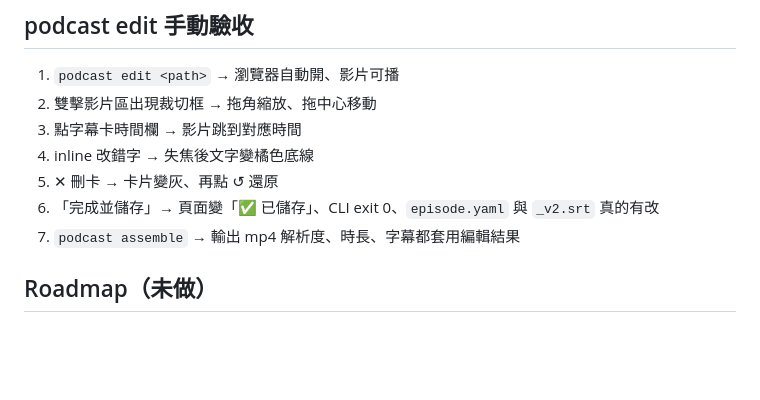
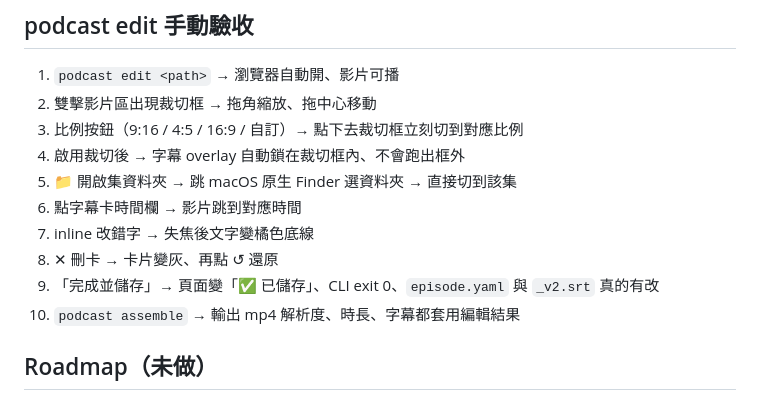
Before and after one commit to Liiiiwei/podcast-toolkit, a Markdown page: README.md, the part around the change. Drawn GitHub-style; blank space fills up the shorter version.

Commit message:
docs(README): cover ratio buttons / caption lock / finder picker in QA checklist
把這幾天加的 3 個 edit UI 功能補進手動驗收清單，避免文件跟現況脫節。

```diff
--- a/README.md
+++ b/README.md
@@ -86,11 +86,14 @@ bash tests/regression.sh
 
 1. `podcast edit <path>` → 瀏覽器自動開、影片可播
 2. 雙擊影片區出現裁切框 → 拖角縮放、拖中心移動
-3. 點字幕卡時間欄 → 影片跳到對應時間
-4. inline 改錯字 → 失焦後文字變橘色底線
-5. ✕ 刪卡 → 卡片變灰、再點 ↺ 還原
-6. 「完成並儲存」→ 頁面變「✅ 已儲存」、CLI exit 0、`episode.yaml` 與 `_v2.srt` 真的有改
-7. `podcast assemble` → 輸出 mp4 解析度、時長、字幕都套用編輯結果
+3. 比例按鈕（9:16 / 4:5 / 16:9 / 自訂）→ 點下去裁切框立刻切到對應比例
+4. 啟用裁切後 → 字幕 overlay 自動鎖在裁切框內、不會跑出框外
+5. 📁 開啟集資料夾 → 跳 macOS 原生 Finder 選資料夾 → 直接切到該集
+6. 點字幕卡時間欄 → 影片跳到對應時間
+7. inline 改錯字 → 失焦後文字變橘色底線
+8. ✕ 刪卡 → 卡片變灰、再點 ↺ 還原
+9. 「完成並儲存」→ 頁面變「✅ 已儲存」、CLI exit 0、`episode.yaml` 與 `_v2.srt` 真的有改
+10. `podcast assemble` → 輸出 mp4 解析度、時長、字幕都套用編輯結果
 
 ## Roadmap（未做）
 
```
